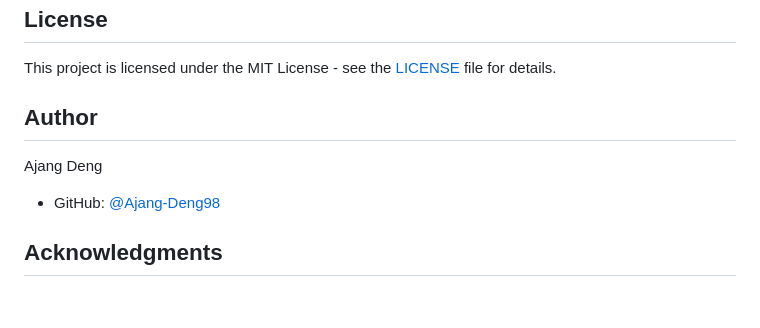
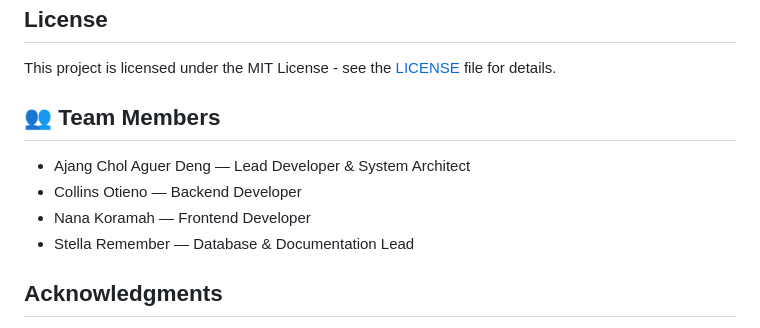
Before and after one commit to Ajang-Deng98/fullstack_assignment_group5, a Markdown page: README.md, the part around one of its changes. GitHub-like rendering; blank space fills up the shorter version.

```diff
--- a/README.md
+++ b/README.md
@@ -348,10 +357,13 @@ class SmartPlaylist extends BasePlaylist {}
 
 This project is licensed under the MIT License - see the [LICENSE](LICENSE) file for details.
 
-## Author
+## 👥 Team Members
 
-Ajang Deng
-- GitHub: [@Ajang-Deng98](https://github.com/Ajang-Deng98)
+- Ajang Chol Aguer Deng — Lead Developer & System Architect
+- Collins Otieno — Backend Developer
+- Nana Koramah — Frontend Developer
+- Stella Remember — Database & Documentation Lead
+
 
 ## Acknowledgments
 
```
Also changed, not shown: other parts of README.md (+9 -0 lines).
